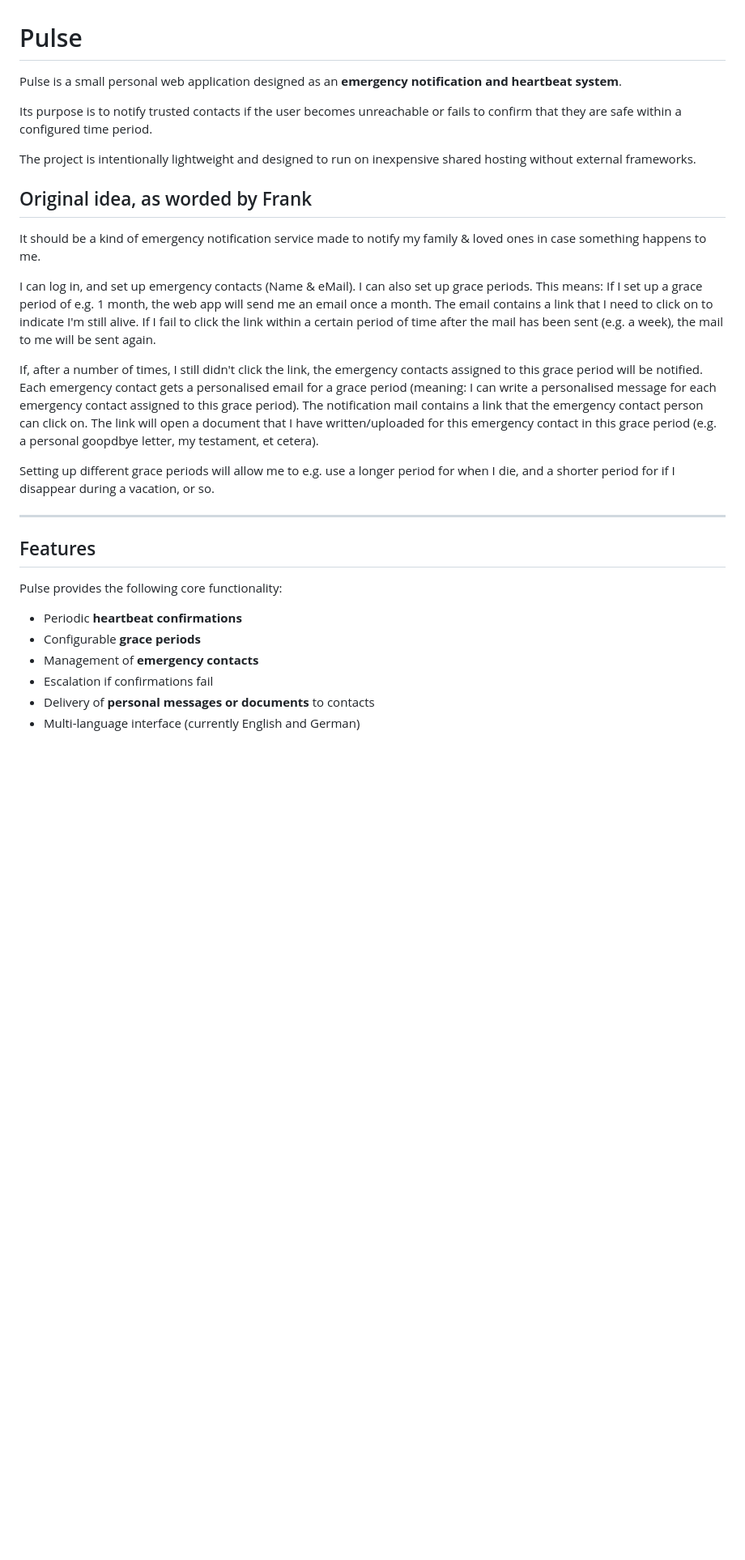
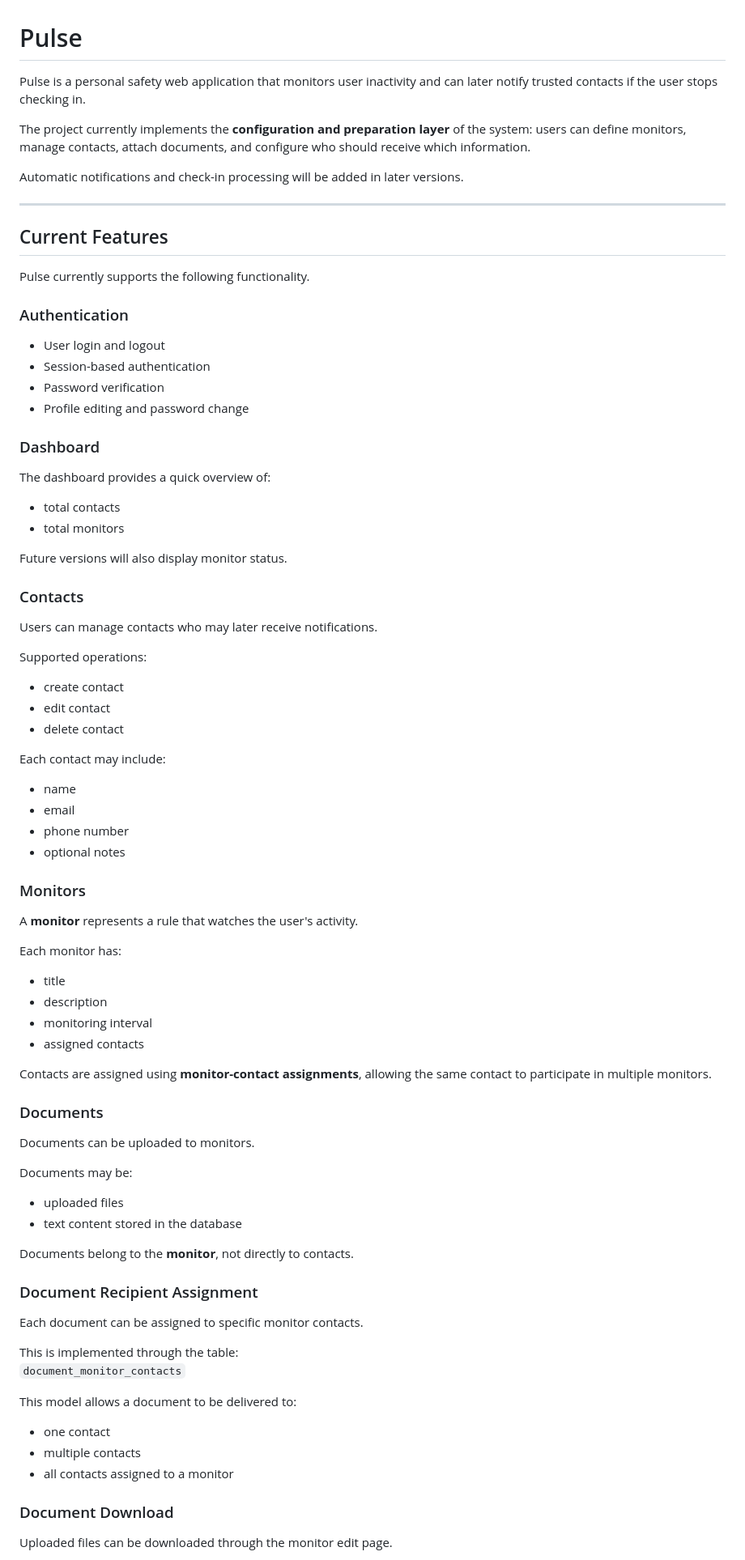
Before and after one commit to fwilleke80/Pulse, a Markdown page: docs/README.md, the part around one of its changes. Shown at 81% size. Drawn GitHub-style; blank space fills up the shorter version.

```diff
--- a/docs/README.md
+++ b/docs/README.md
@@ -1,30 +1,88 @@
 # Pulse
 
-Pulse is a small personal web application designed as an **emergency notification and heartbeat system**.
+Pulse is a personal safety web application that monitors user inactivity and can later notify trusted contacts if the user stops checking in.
 
-Its purpose is to notify trusted contacts if the user becomes unreachable or fails to confirm that they are safe within a configured time period.
+The project currently implements the **configuration and preparation layer** of the system: users can define monitors, manage contacts, attach documents, and configure who should receive which information.
 
-The project is intentionally lightweight and designed to run on inexpensive shared hosting without external frameworks.
-
-## Original idea, as worded by Frank
-
-It should be a kind of emergency notification service made to notify my family & loved ones in case something happens to me.
-
-I can log in, and set up emergency contacts (Name & eMail). I can also set up grace periods. This means: If I set up a grace period of e.g. 1 month, the web app will send me an email once a month. The email contains a link that I need to click on to indicate I'm still alive. If I fail to click the link within a certain period of time after the mail has been sent (e.g. a week), the mail to me will be sent again.
-
-If, after a number of times, I still didn't click the link, the emergency contacts assigned to this grace period will be notified. Each emergency contact gets a personalised email for a grace period (meaning: I can write a personalised message for each emergency contact assigned to this grace period). The notification mail contains a link that the emergency contact person can click on. The link will open a document that I have written/uploaded for this emergency contact in this grace period (e.g. a personal goopdbye letter, my testament, et cetera).
-
-Setting up different grace periods will allow me to e.g. use a longer period for when I die, and a shorter period for if I disappear during a vacation, or so.
+Automatic notifications and check-in processing will be added in later versions.
 
 ---
 
-## Features
+## Current Features
 
-Pulse provides the following core functionality:
+Pulse currently supports the following functionality.
 
-- Periodic **heartbeat confirmations**
-- Configurable **grace periods**
-- Management of **emergency contacts**
-- Escalation if confirmations fail
-- Delivery of **personal messages or documents** to contacts
-- Multi-language interface (currently English and German)
+### Authentication
+
+- User login and logout
+- Session-based authentication
+- Password verification
+- Profile editing and password change
+
+### Dashboard
+
+The dashboard provides a quick overview of:
+
+- total contacts
+- total monitors
+
+Future versions will also display monitor status.
+
+### Contacts
+
+Users can manage contacts who may later receive notifications.
+
+Supported operations:
+
+- create contact
+- edit contact
+- delete contact
+
+Each contact may include:
+
+- name
+- email
+- phone number
+- optional notes
+
+### Monitors
+
+A **monitor** represents a rule that watches the user's activity.
+
+Each monitor has:
+
+- title
+- description
+- monitoring interval
+- assigned contacts
+
+Contacts are assigned using **monitor-contact assignments**, allowing the same contact to participate in multiple monitors.
+
+### Documents
+
+Documents can be uploaded to monitors.
+
+Documents may be:
+
+- uploaded files
+- text content stored in the database
+
+Documents belong to the **monitor**, not directly to contacts.
+
+### Document Recipient Assignment
+
+Each document can be assigned to specific monitor contacts.
+
+This is implemented through the table:
+`document_monitor_contacts`
+
+This model allows a document to be delivered to:
+
+- one contact
+- multiple contacts
+- all contacts assigned to a monitor
+
+### Document Download
+
+Uploaded files can be downloaded through the monitor edit page.
+
```
Also changed, not shown: other parts of docs/README.md (+179 -94 lines), docs/USER_GUIDE.md (added, +192 -0 lines).
